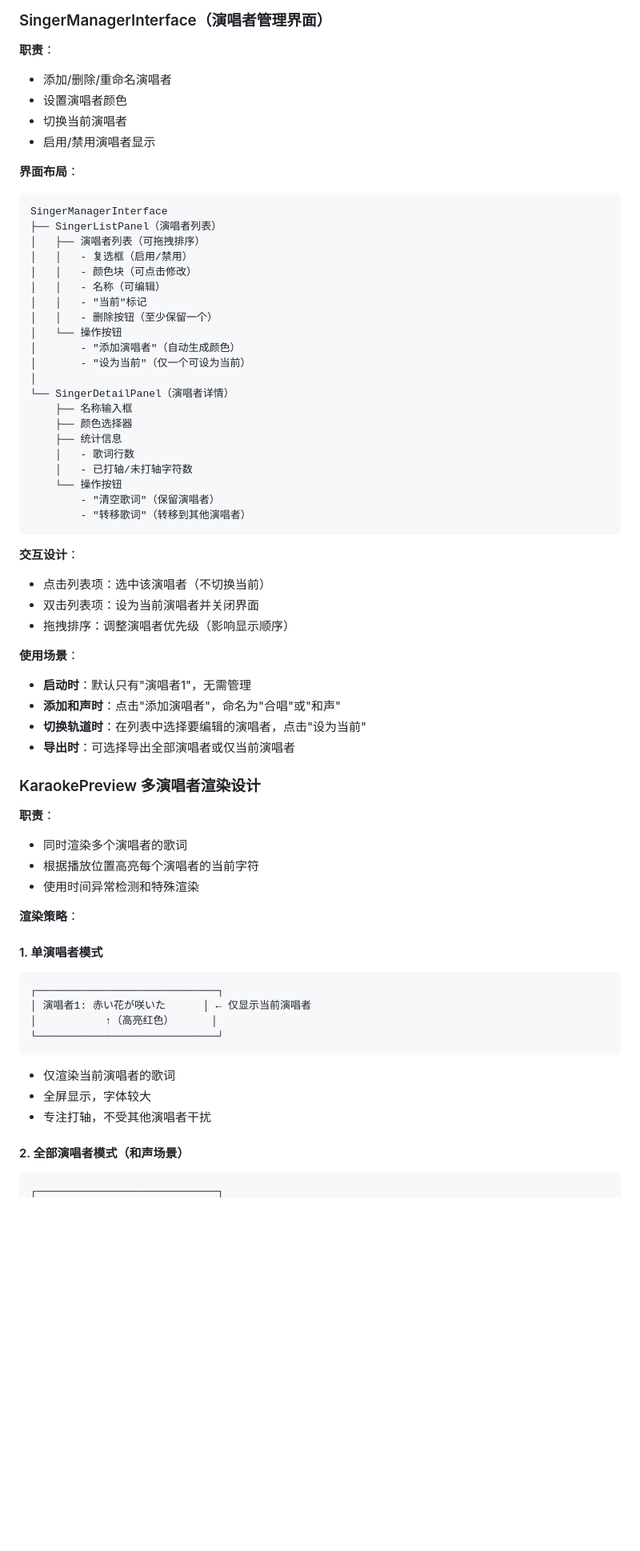
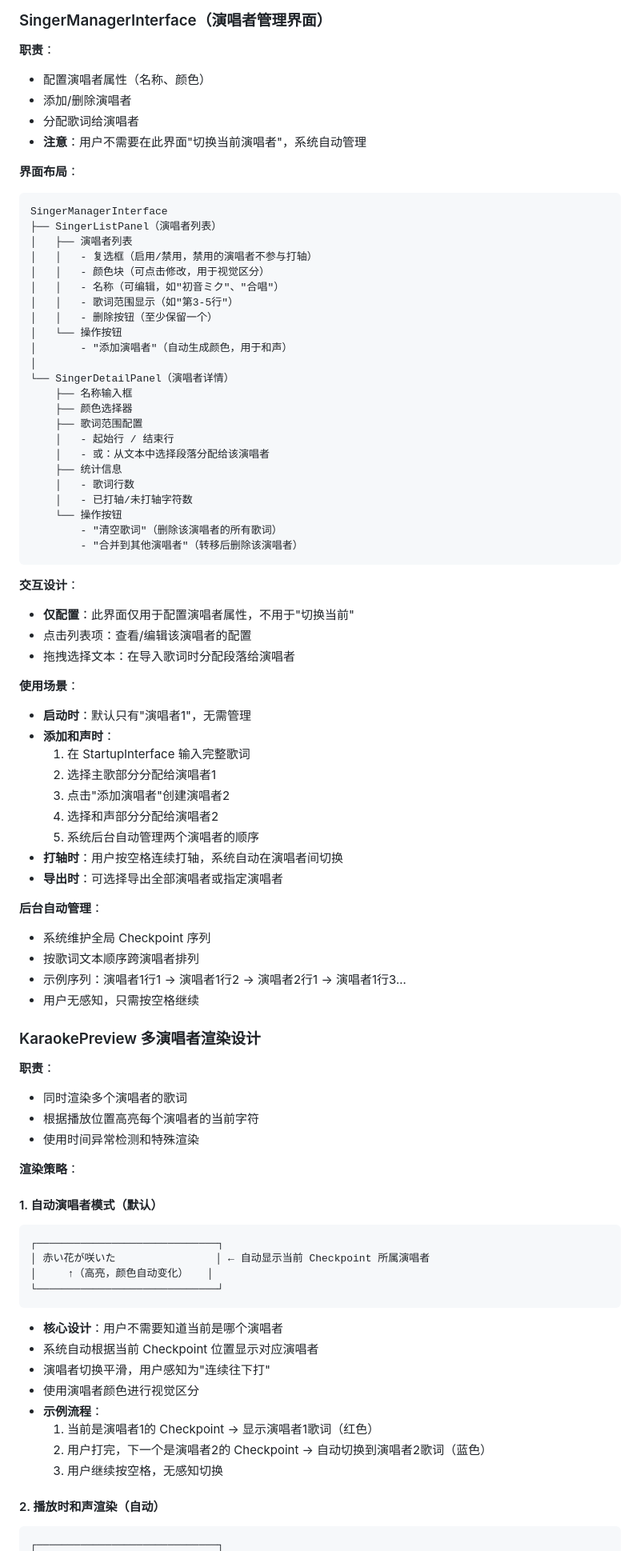
Before and after one commit to Xuan-cc/StrangeUtaGame, a Markdown page: docs/ui.md, the part around one of its changes. Shown at 80% size. Rendered like a GitHub page; blank space fills up the shorter version.

Commit message:
docs(ui): 演唱者管理改为后台自动，用户无需手动切换
- KaraokePreview 改为自动演唱者模式，自动显示当前 Checkpoint 所属演唱者
- SingerManagerInterface 改为仅配置演唱者属性，不用于切换
- 移除单演唱者/全部演唱者手动切换模式
- 添加歌词范围配置，在导入时分配给演唱者

````diff
--- a/docs/ui.md
+++ b/docs/ui.md
@@ -272,46 +272,59 @@ StartupInterface
 ### SingerManagerInterface（演唱者管理界面）
 
 **职责**：
-- 添加/删除/重命名演唱者
-- 设置演唱者颜色
-- 切换当前演唱者
-- 启用/禁用演唱者显示
+- 配置演唱者属性（名称、颜色）
+- 添加/删除演唱者
+- 分配歌词给演唱者
+- **注意**：用户不需要在此界面"切换当前演唱者"，系统自动管理
 
 **界面布局**：
 ```
 SingerManagerInterface
 ├── SingerListPanel（演唱者列表）
-│   ├── 演唱者列表（可拖拽排序）
-│   │   - 复选框（启用/禁用）
-│   │   - 颜色块（可点击修改）
-│   │   - 名称（可编辑）
-│   │   - "当前"标记
+│   ├── 演唱者列表
+│   │   - 复选框（启用/禁用，禁用的演唱者不参与打轴）
+│   │   - 颜色块（可点击修改，用于视觉区分）
+│   │   - 名称（可编辑，如"初音ミク"、"合唱"）
+│   │   - 歌词范围显示（如"第3-5行"）
 │   │   - 删除按钮（至少保留一个）
 │   └── 操作按钮
-│       - "添加演唱者"（自动生成颜色）
-│       - "设为当前"（仅一个可设为当前）
+│       - "添加演唱者"（自动生成颜色，用于和声）
 │
 └── SingerDetailPanel（演唱者详情）
     ├── 名称输入框
     ├── 颜色选择器
+    ├── 歌词范围配置
+    │   - 起始行 / 结束行
+    │   - 或：从文本中选择段落分配给该演唱者
     ├── 统计信息
     │   - 歌词行数
     │   - 已打轴/未打轴字符数
     └── 操作按钮
-        - "清空歌词"（保留演唱者）
-        - "转移歌词"（转移到其他演唱者）
+        - "清空歌词"（删除该演唱者的所有歌词）
+        - "合并到其他演唱者"（转移后删除该演唱者）
 ```
 
 **交互设计**：
-- 点击列表项：选中该演唱者（不切换当前）
-- 双击列表项：设为当前演唱者并关闭界面
-- 拖拽排序：调整演唱者优先级（影响显示顺序）
+- **仅配置**：此界面仅用于配置演唱者属性，不用于"切换当前"
+- 点击列表项：查看/编辑该演唱者的配置
+- 拖拽选择文本：在导入歌词时分配段落给演唱者
 
 **使用场景**：
 - **启动时**：默认只有"演唱者1"，无需管理
-- **添加和声时**：点击"添加演唱者"，命名为"合唱"或"和声"
-- **切换轨道时**：在列表中选择要编辑的演唱者，点击"设为当前"
-- **导出时**：可选择导出全部演唱者或仅当前演唱者
+- **添加和声时**：
+  1. 在 StartupInterface 输入完整歌词
+  2. 选择主歌部分分配给演唱者1
+  3. 点击"添加演唱者"创建演唱者2
+  4. 选择和声部分分配给演唱者2
+  5. 系统后台自动管理两个演唱者的顺序
+- **打轴时**：用户按空格连续打轴，系统自动在演唱者间切换
+- **导出时**：可选择导出全部演唱者或指定演唱者
+
+**后台自动管理**：
+- 系统维护全局 Checkpoint 序列
+- 按歌词文本顺序跨演唱者排列
+- 示例序列：演唱者1行1 → 演唱者1行2 → 演唱者2行1 → 演唱者1行3...
+- 用户无感知，只需按空格继续
 
 ### KaraokePreview 多演唱者渲染设计
 
@@ -322,17 +335,22 @@ SingerManagerInterface
 
 **渲染策略**：
 
-#### 1. 单演唱者模式
+#### 1. 自动演唱者模式（默认）
 ```
 ┌─────────────────────────────┐
-│ 演唱者1: 赤い花が咲いた      │ ← 仅显示当前演唱者
-│           ↑（高亮红色）      │
+│ 赤い花が咲いた                │ ← 自动显示当前 Checkpoint 所属演唱者
+│     ↑（高亮，颜色自动变化）   │
 └─────────────────────────────┘
 ```
-- 仅渲染当前演唱者的歌词
-- 全屏显示，字体较大
-- 专注打轴，不受其他演唱者干扰
+- **核心设计**：用户不需要知道当前是哪个演唱者
+- 系统自动根据当前 Checkpoint 位置显示对应演唱者
+- 演唱者切换平滑，用户感知为"连续往下打"
+- 使用演唱者颜色进行视觉区分
+- **示例流程**：
+  1. 当前是演唱者1的 Checkpoint → 显示演唱者1歌词（红色）
+  2. 用户打完，下一个是演唱者2的 Checkpoint → 自动切换到演唱者2歌词（蓝色）
+  3. 用户继续按空格，无感知切换
 
-#### 2. 全部演唱者模式（和声场景）
+#### 2. 播放时和声渲染（自动）
 ```
 ┌─────────────────────────────┐
````
Also changed, not shown: other parts of docs/ui.md (+8 -9 lines).
